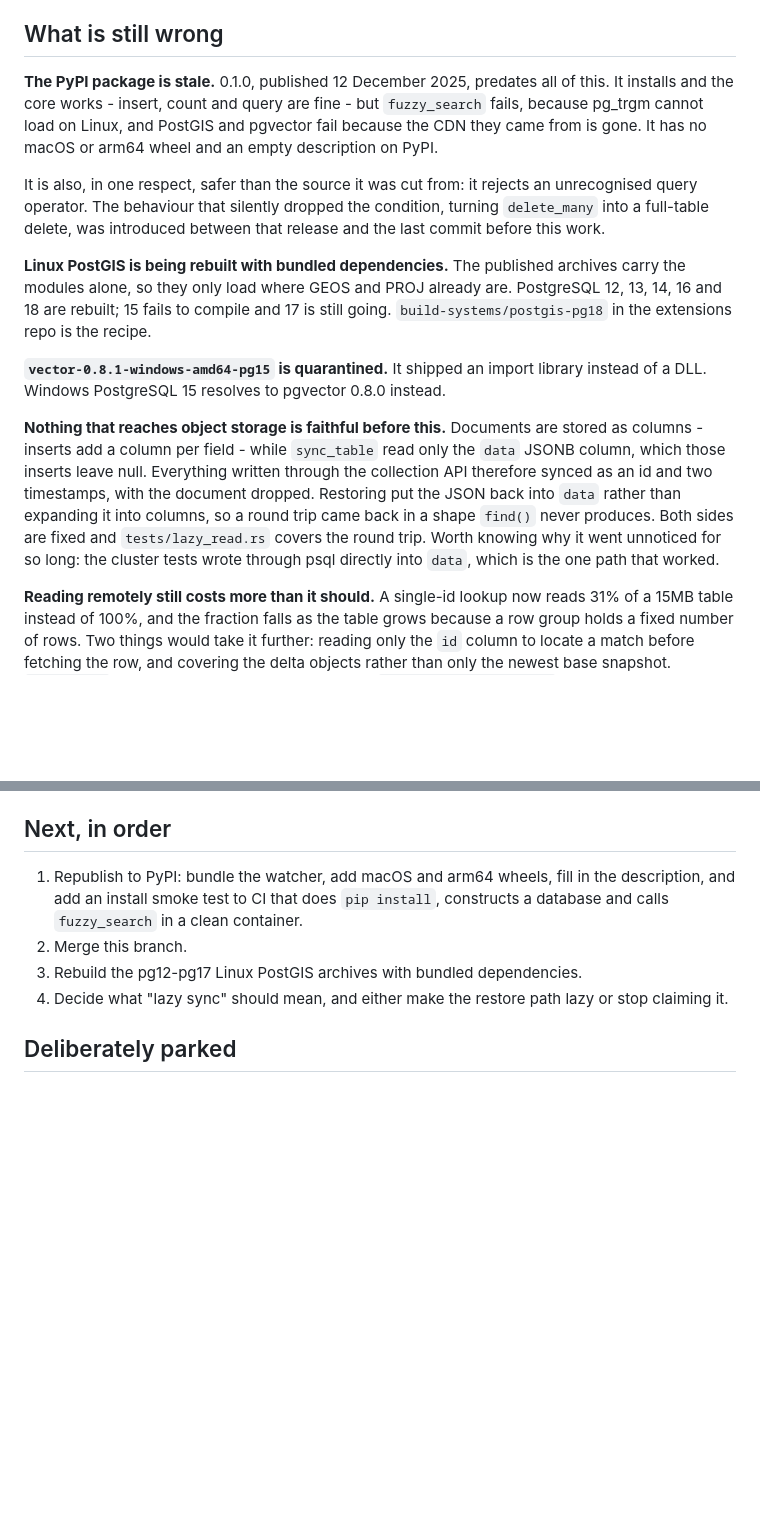
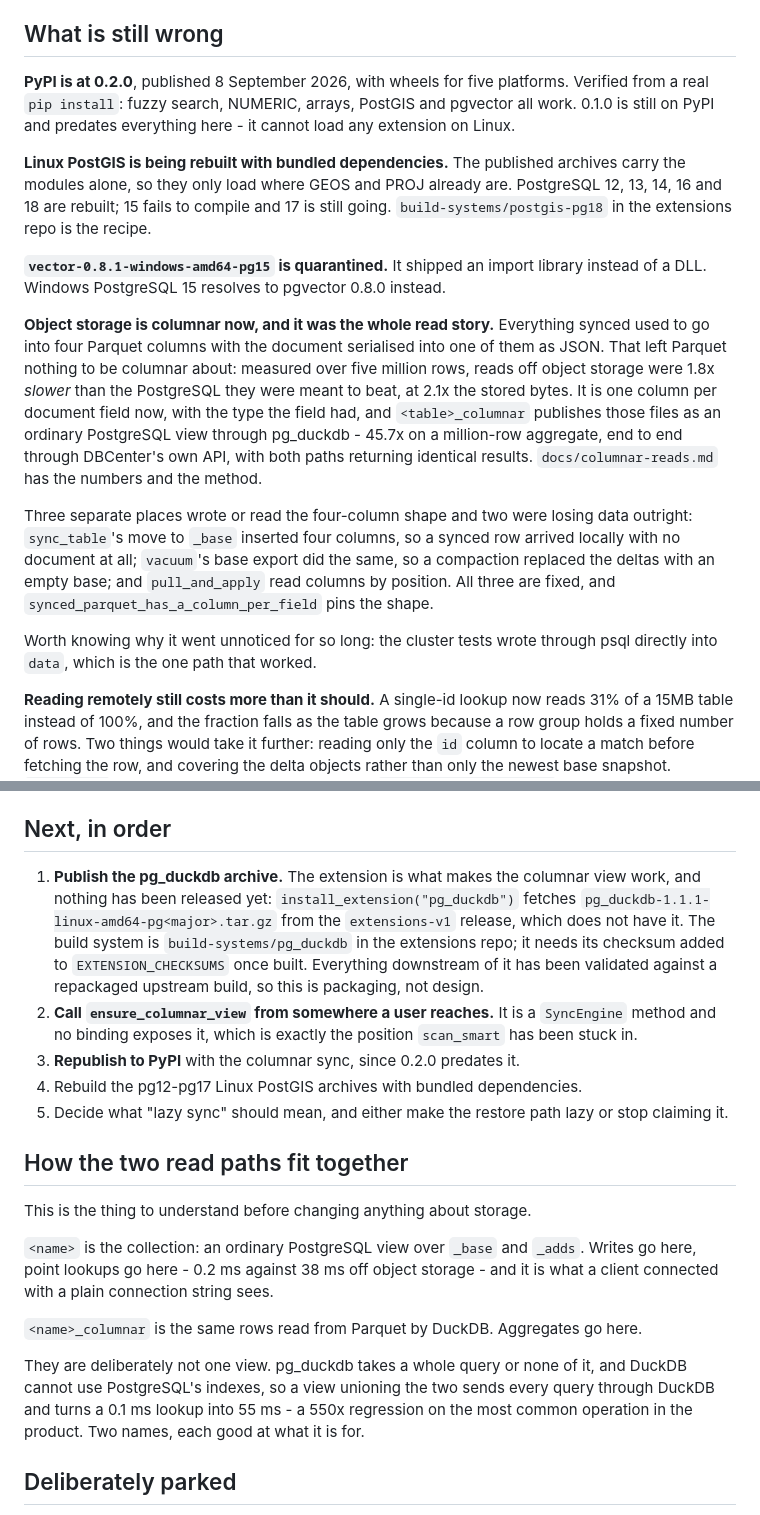
Before and after one commit to heyobi/dbcenter, a Markdown page: STATUS.md, 2 parts joined by grey strips. Drawn GitHub-style; blank space fills up the shorter version.

Commit message:
Bring the handoff docs up to date with the columnar work
STATUS.md described object storage as unfaithful and PyPI as stale, both of
which have moved on, and its next-steps list had been overtaken. It now says
what the two read paths are and why they are two, and the first item is the one
thing standing between the columnar view and someone actually using it: no
pg_duckdb archive has been published, so install_extension fetches something
that is not there.

CLAUDE.md gains the two traps a new reader would otherwise walk into - merging
the two views, and serialising the document into a single Parquet column.

Co-Authored-By: Claude Opus 5 <noreply@anthropic.com>
Claude-Session: https://claude.ai/code/session_01R5sj4gmKmxzVdPsVyHH6YX

```diff
--- a/STATUS.md
+++ b/STATUS.md
@@ -39,16 +39,10 @@ Fixed and verified against a real server:
 
 ## What is still wrong
 
-**The PyPI package is stale.** 0.1.0, published 12 December 2025, predates all of
-this. It installs and the core works - insert, count and query are fine - but
-`fuzzy_search` fails, because pg_trgm cannot load on Linux, and PostGIS and
-pgvector fail because the CDN they came from is gone. It has no macOS or arm64
-wheel and an empty description on PyPI.
-
-It is also, in one respect, safer than the source it was cut from: it rejects an
-unrecognised query operator. The behaviour that silently dropped the condition,
-turning `delete_many` into a full-table delete, was introduced between that
-release and the last commit before this work.
+**PyPI is at 0.2.0**, published 8 September 2026, with wheels for five
+platforms. Verified from a real `pip install`: fuzzy search, NUMERIC, arrays,
+PostGIS and pgvector all work. 0.1.0 is still on PyPI and predates everything
+here - it cannot load any extension on Linux.
 
 **Linux PostGIS is being rebuilt with bundled dependencies.** The published
 archives carry the modules alone, so they only load where GEOS and PROJ already
@@ -58,15 +52,26 @@ still going. `build-systems/postgis-pg18` in the extensions repo is the recipe.
 **`vector-0.8.1-windows-amd64-pg15` is quarantined.** It shipped an import library
 instead of a DLL. Windows PostgreSQL 15 resolves to pgvector 0.8.0 instead.
 
-**Nothing that reaches object storage is faithful before this.** Documents are
-stored as columns - inserts add a column per field - while `sync_table` read only
-the `data` JSONB column, which those inserts leave null. Everything written
-through the collection API therefore synced as an id and two timestamps, with the
-document dropped. Restoring put the JSON back into `data` rather than expanding it
-into columns, so a round trip came back in a shape `find()` never produces. Both
-sides are fixed and `tests/lazy_read.rs` covers the round trip. Worth knowing why
-it went unnoticed for so long: the cluster tests wrote through psql directly into
-`data`, which is the one path that worked.
+**Object storage is columnar now, and it was the whole read story.** Everything
+synced used to go into four Parquet columns with the document serialised into
+one of them as JSON. That left Parquet nothing to be columnar about: measured
+over five million rows, reads off object storage were 1.8x *slower* than the
+PostgreSQL they were meant to beat, at 2.1x the stored bytes. It is one column
+per document field now, with the type the field had, and
+`<table>_columnar` publishes those files as an ordinary PostgreSQL view through
+pg_duckdb - 45.7x on a million-row aggregate, end to end through DBCenter's own
+API, with both paths returning identical results. `docs/columnar-reads.md` has
+the numbers and the method.
+
+Three separate places wrote or read the four-column shape and two were losing
+data outright: `sync_table`'s move to `_base` inserted four columns, so a synced
+row arrived locally with no document at all; `vacuum`'s base export did the same,
+so a compaction replaced the deltas with an empty base; and `pull_and_apply` read
+columns by position. All three are fixed, and
+`synced_parquet_has_a_column_per_field` pins the shape.
+
+Worth knowing why it went unnoticed for so long: the cluster tests wrote through
+psql directly into `data`, which is the one path that worked.
 
 **Reading remotely still costs more than it should.** A single-id lookup now reads
 31% of a 15MB table instead of 100%, and the fraction falls as the table grows
@@ -102,13 +107,38 @@ A PyPI API token also sits in the owner's Drive as `dbcenter_archive/pypi-*.txt`
 
 ## Next, in order
 
-1. Republish to PyPI: bundle the watcher, add macOS and arm64 wheels, fill in the
-   description, and add an install smoke test to CI that does `pip install`,
-   constructs a database and calls `fuzzy_search` in a clean container.
-2. Merge this branch.
-3. Rebuild the pg12-pg17 Linux PostGIS archives with bundled dependencies.
-4. Decide what "lazy sync" should mean, and either make the restore path lazy or
+1. **Publish the pg_duckdb archive.** The extension is what makes the columnar
+   view work, and nothing has been released yet: `install_extension("pg_duckdb")`
+   fetches `pg_duckdb-1.1.1-linux-amd64-pg<major>.tar.gz` from the
+   `extensions-v1` release, which does not have it. The build system is
+   `build-systems/pg_duckdb` in the extensions repo; it needs its checksum added
+   to `EXTENSION_CHECKSUMS` once built. Everything downstream of it has been
+   validated against a repackaged upstream build, so this is packaging, not
+   design.
+2. **Call `ensure_columnar_view` from somewhere a user reaches.** It is a
+   `SyncEngine` method and no binding exposes it, which is exactly the position
+   `scan_smart` has been stuck in.
+3. **Republish to PyPI** with the columnar sync, since 0.2.0 predates it.
+4. Rebuild the pg12-pg17 Linux PostGIS archives with bundled dependencies.
+5. Decide what "lazy sync" should mean, and either make the restore path lazy or
    stop claiming it.
+
+## How the two read paths fit together
+
+This is the thing to understand before changing anything about storage.
+
+`<name>` is the collection: an ordinary PostgreSQL view over `_base` and `_adds`.
+Writes go here, point lookups go here - 0.2 ms against 38 ms off object storage -
+and it is what a client connected with a plain connection string sees.
+
+`<name>_columnar` is the same rows read from Parquet by DuckDB. Aggregates go
+here.
+
+They are deliberately not one view. pg_duckdb takes a whole query or none of it,
+and DuckDB cannot use PostgreSQL's indexes, so a view unioning the two sends
+every query through DuckDB and turns a 0.1 ms lookup into 55 ms - a 550x
+regression on the most common operation in the product. Two names, each good at
+what it is for.
 
 ## Deliberately parked
 
```
Also changed, not shown: CLAUDE.md (+17 -0 lines).
